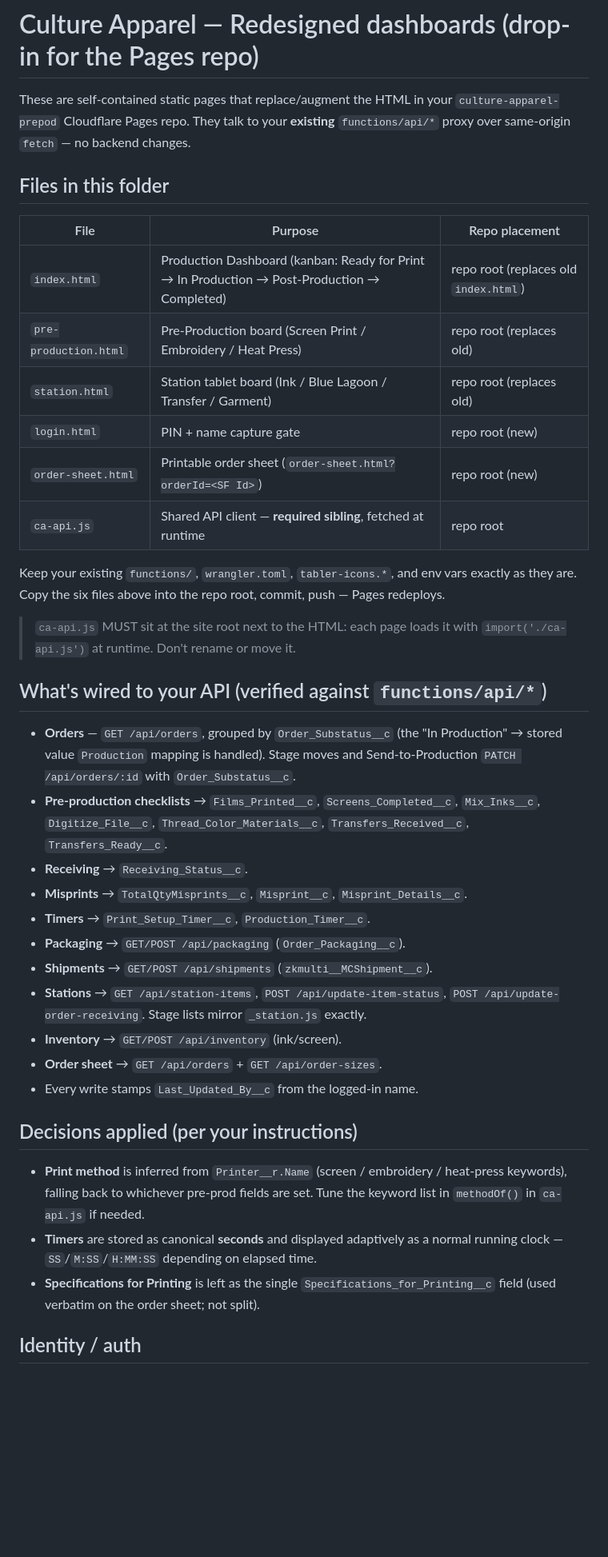
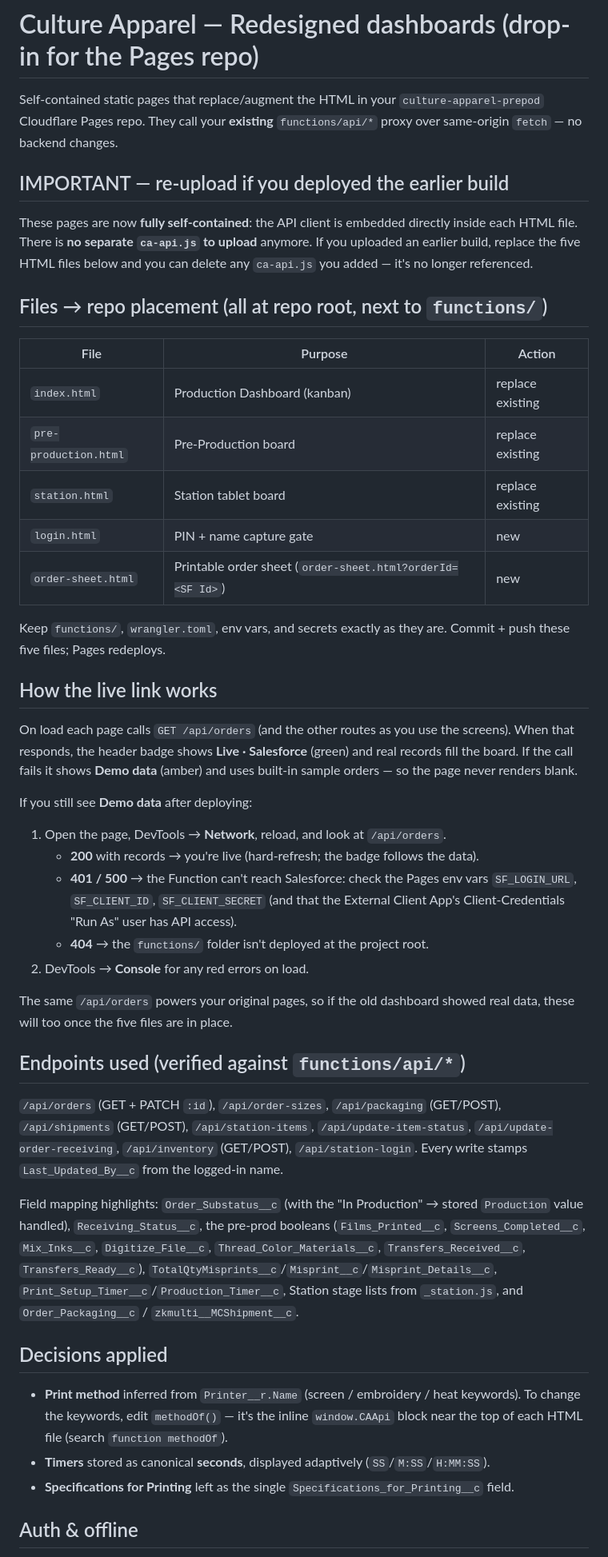
Before and after one commit to peterculture/culture-apparel-prepod, a Markdown page: README.md, the part around one of its changes. Shown at 80% size. Rendered like a GitHub page; blank space fills up the shorter version.

```diff
--- a/README.md
+++ b/README.md
@@ -1,56 +1,66 @@
 # Culture Apparel — Redesigned dashboards (drop-in for the Pages repo)
 
-These are self-contained static pages that replace/augment the HTML in your
-`culture-apparel-prepod` Cloudflare Pages repo. They talk to your **existing**
+Self-contained static pages that replace/augment the HTML in your
+`culture-apparel-prepod` Cloudflare Pages repo. They call your **existing**
 `functions/api/*` proxy over same-origin `fetch` — no backend changes.
 
-## Files in this folder
+## IMPORTANT — re-upload if you deployed the earlier build
+These pages are now **fully self-contained**: the API client is embedded
+directly inside each HTML file. There is **no separate `ca-api.js` to upload**
+anymore. If you uploaded an earlier build, replace the five HTML files below and
+you can delete any `ca-api.js` you added — it's no longer referenced.
 
-| File | Purpose | Repo placement |
-|------|---------|----------------|
-| `index.html` | Production Dashboard (kanban: Ready for Print → In Production → Post-Production → Completed) | repo root (replaces old `index.html`) |
-| `pre-production.html` | Pre-Production board (Screen Print / Embroidery / Heat Press) | repo root (replaces old) |
-| `station.html` | Station tablet board (Ink / Blue Lagoon / Transfer / Garment) | repo root (replaces old) |
-| `login.html` | PIN + name capture gate | repo root (new) |
-| `order-sheet.html` | Printable order sheet (`order-sheet.html?orderId=<SF Id>`) | repo root (new) |
-| `ca-api.js` | Shared API client — **required sibling**, fetched at runtime | repo root |
+## Files → repo placement (all at repo root, next to `functions/`)
 
-Keep your existing `functions/`, `wrangler.toml`, `tabler-icons.*`, and env
-vars exactly as they are. Copy the six files above into the repo root, commit,
-push — Pages redeploys.
+| File | Purpose | Action |
+|------|---------|--------|
+| `index.html` | Production Dashboard (kanban) | replace existing |
+| `pre-production.html` | Pre-Production board | replace existing |
+| `station.html` | Station tablet board | replace existing |
+| `login.html` | PIN + name capture gate | new |
+| `order-sheet.html` | Printable order sheet (`order-sheet.html?orderId=<SF Id>`) | new |
 
-> `ca-api.js` MUST sit at the site root next to the HTML: each page loads it with
-> `import('./ca-api.js')` at runtime. Don't rename or move it.
+Keep `functions/`, `wrangler.toml`, env vars, and secrets exactly as they are.
+Commit + push these five files; Pages redeploys.
 
-## What's wired to your API (verified against `functions/api/*`)
+## How the live link works
+On load each page calls `GET /api/orders` (and the other routes as you use the
+screens). When that responds, the header badge shows **Live · Salesforce**
+(green) and real records fill the board. If the call fails it shows **Demo data**
+(amber) and uses built-in sample orders — so the page never renders blank.
 
-- **Orders** — `GET /api/orders`, grouped by `Order_Substatus__c` (the
-  "In Production" → stored value `Production` mapping is handled). Stage moves
-  and Send-to-Production `PATCH /api/orders/:id` with `Order_Substatus__c`.
-- **Pre-production checklists** → `Films_Printed__c`, `Screens_Completed__c`,
-  `Mix_Inks__c`, `Digitize_File__c`, `Thread_Color_Materials__c`,
-  `Transfers_Received__c`, `Transfers_Ready__c`.
-- **Receiving** → `Receiving_Status__c`.
-- **Misprints** → `TotalQtyMisprints__c`, `Misprint__c`, `Misprint_Details__c`.
-- **Timers** → `Print_Setup_Timer__c`, `Production_Timer__c`.
-- **Packaging** → `GET/POST /api/packaging` (`Order_Packaging__c`).
-- **Shipments** → `GET/POST /api/shipments` (`zkmulti__MCShipment__c`).
-- **Stations** → `GET /api/station-items`, `POST /api/update-item-status`,
-  `POST /api/update-order-receiving`. Stage lists mirror `_station.js` exactly.
-- **Inventory** → `GET/POST /api/inventory` (ink/screen).
-- **Order sheet** → `GET /api/orders` + `GET /api/order-sizes`.
-- Every write stamps `Last_Updated_By__c` from the logged-in name.
+If you still see **Demo data** after deploying:
+1. Open the page, DevTools → **Network**, reload, and look at `/api/orders`.
+   - **200** with records → you're live (hard-refresh; the badge follows the data).
+   - **401 / 500** → the Function can't reach Salesforce: check the Pages env
+     vars `SF_LOGIN_URL`, `SF_CLIENT_ID`, `SF_CLIENT_SECRET` (and that the
+     External Client App's Client-Credentials "Run As" user has API access).
+   - **404** → the `functions/` folder isn't deployed at the project root.
+2. DevTools → **Console** for any red errors on load.
 
-## Decisions applied (per your instructions)
+The same `/api/orders` powers your original pages, so if the old dashboard
+showed real data, these will too once the five files are in place.
 
-- **Print method** is inferred from `Printer__r.Name` (screen / embroidery /
-  heat-press keywords), falling back to whichever pre-prod fields are set.
-  Tune the keyword list in `methodOf()` in `ca-api.js` if needed.
-- **Timers** are stored as canonical **seconds** and displayed adaptively as a
-  normal running clock — `SS`/`M:SS`/`H:MM:SS` depending on elapsed time.
-- **Specifications for Printing** is left as the single `Specifications_for_Printing__c`
-  field (used verbatim on the order sheet; not split).
+## Endpoints used (verified against `functions/api/*`)
+`/api/orders` (GET + PATCH `:id`), `/api/order-sizes`, `/api/packaging` (GET/POST),
+`/api/shipments` (GET/POST), `/api/station-items`, `/api/update-item-status`,
+`/api/update-order-receiving`, `/api/inventory` (GET/POST), `/api/station-login`.
+Every write stamps `Last_Updated_By__c` from the logged-in name.
 
-## Identity / auth
+Field mapping highlights: `Order_Substatus__c` (with the "In Production" →
+stored `Production` value handled), `Receiving_Status__c`, the pre-prod booleans
+(`Films_Printed__c`, `Screens_Completed__c`, `Mix_Inks__c`, `Digitize_File__c`,
+`Thread_Color_Materials__c`, `Transfers_Received__c`, `Transfers_Ready__c`),
+`TotalQtyMisprints__c`/`Misprint__c`/`Misprint_Details__c`,
+`Print_Setup_Timer__c`/`Production_Timer__c`, Station stage lists from
+`_station.js`, and `Order_Packaging__c` / `zkmulti__MCShipment__c`.
 
+## Decisions applied
+- **Print method** inferred from `Printer__r.Name` (screen / embroidery / heat
+  keywords). To change the keywords, edit `methodOf()` — it's the inline
+  `window.CAApi` block near the top of each HTML file (search `function methodOf`).
+- **Timers** stored as canonical **seconds**, displayed adaptively (`SS`/`M:SS`/`H:MM:SS`).
+- **Specifications for Printing** left as the single `Specifications_for_Printing__c` field.
+
+## Auth & offline
 `login.html` stores role + name in `localStorage` (`caShopRole`,
```
Also changed, not shown: other parts of README.md (+4 -16 lines).
